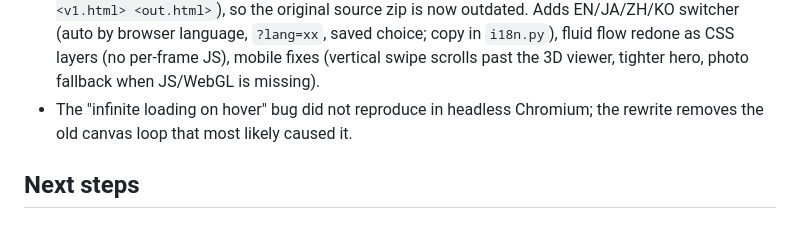
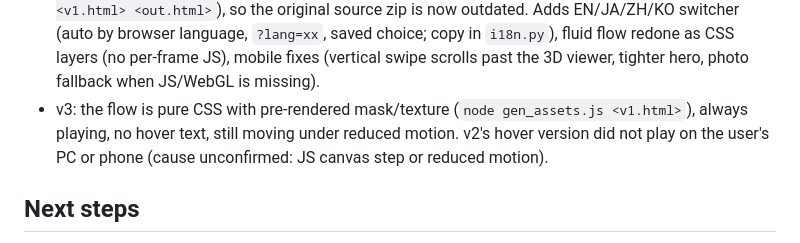
Before and after one commit to nick50511fxcs-ui/claude-skill-collection, a Markdown page: HANDOFF.md, the part around the change. Drawn GitHub-style.

Commit message:
Handoff: product page v3 flow effect
Co-Authored-By: Claude Opus 5.5 <noreply@anthropic.com>
Claude-Session: https://claude.ai/code/session_0187fDWQ66zrWoHMc69jtnbf

```diff
--- a/HANDOFF.md
+++ b/HANDOFF.md
@@ -29,8 +29,9 @@
   Adds EN/JA/ZH/KO switcher (auto by browser language, `?lang=xx`, saved choice; copy in
   `i18n.py`), fluid flow redone as CSS layers (no per-frame JS), mobile fixes (vertical
   swipe scrolls past the 3D viewer, tighter hero, photo fallback when JS/WebGL is missing).
-- The "infinite loading on hover" bug did not reproduce in headless Chromium; the
-  rewrite removes the old canvas loop that most likely caused it.
+- v3: the flow is pure CSS with pre-rendered mask/texture (`node gen_assets.js <v1.html>`),
+  always playing, no hover text, still moving under reduced motion. v2's hover version
+  did not play on the user's PC or phone (cause unconfirmed: JS canvas step or reduced motion).
 
 ## Next steps
 1. If the user wants a PR for the inspiration-references branch, fix the `claude-mem`
```
